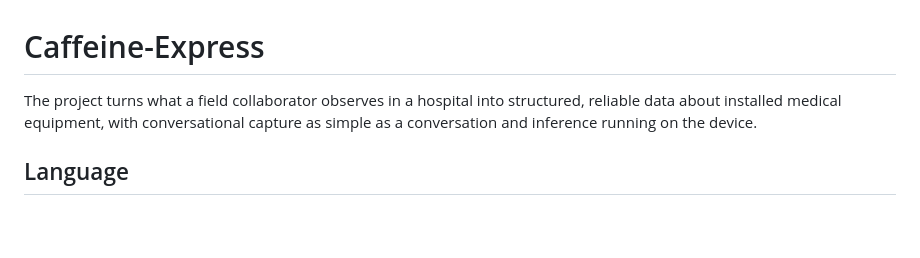
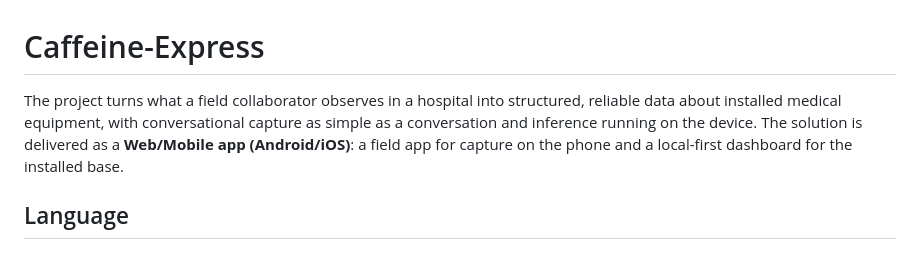
Before and after one commit to quantumquirkxyz/Caffeine-Express, a Markdown page: CONTEXT.md, the part around the change. Drawn GitHub-style; blank space fills up the shorter version.

Commit message:
Note Web/Mobile delivery form in project context

```diff
--- a/CONTEXT.md
+++ b/CONTEXT.md
@@ -1,6 +1,6 @@
 # Caffeine-Express
 
-The project turns what a field collaborator observes in a hospital into structured, reliable data about installed medical equipment, with conversational capture as simple as a conversation and inference running on the device.
+The project turns what a field collaborator observes in a hospital into structured, reliable data about installed medical equipment, with conversational capture as simple as a conversation and inference running on the device. The solution is delivered as a **Web/Mobile app (Android/iOS)**: a field app for capture on the phone and a local-first dashboard for the installed base.
 
 ## Language
 
```
